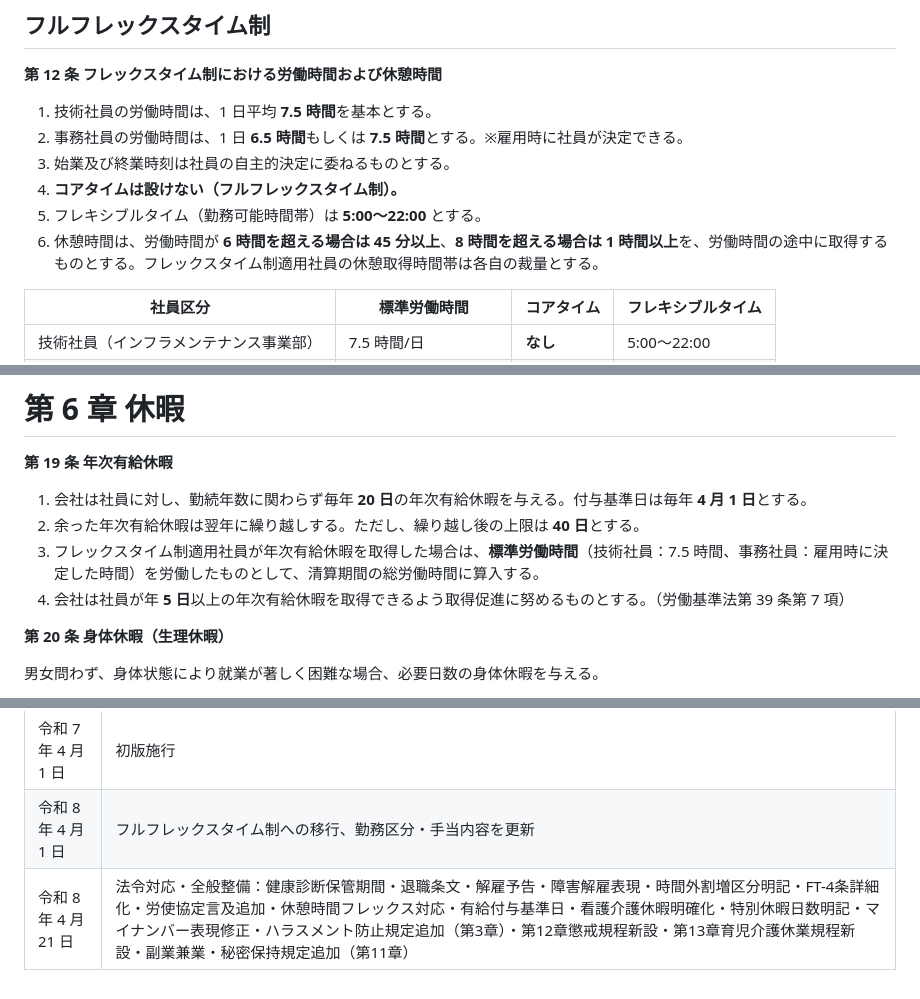
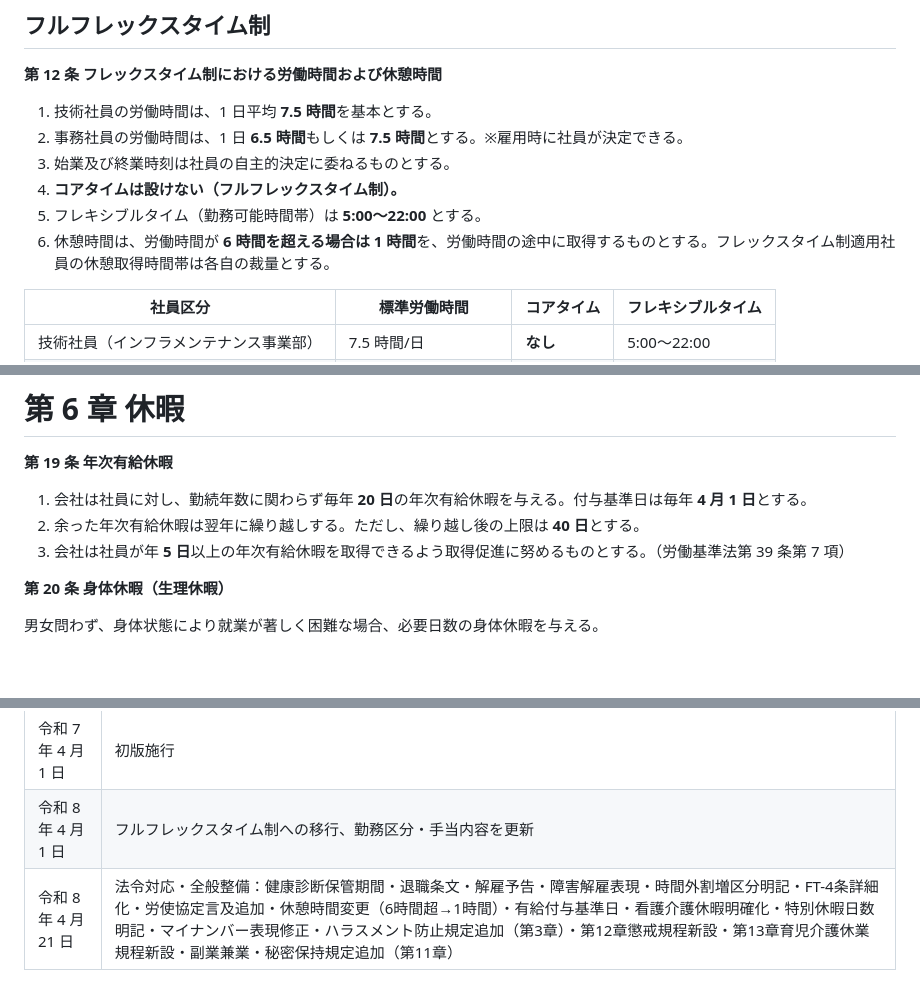
Before and after one commit to frex-design-infra/obsidian-vault, a Markdown page: 共有/新就業規則/【新】就業規則_令和8年度版.md, 3 parts joined by grey strips. Rendered like a GitHub page; blank space fills up the shorter version.

```diff
--- a/共有/新就業規則/【新】就業規則_令和8年度版.md
+++ b/共有/新就業規則/【新】就業規則_令和8年度版.md
@@ -143,7 +143,7 @@ tags: [人事, 規程, 就業規則, フレックスタイム]
 3. 始業及び終業時刻は社員の自主的決定に委ねるものとする。
 4. **コアタイムは設けない（フルフレックスタイム制）。**
 5. フレキシブルタイム（勤務可能時間帯）は **5:00〜22:00** とする。
-6. 休憩時間は、労働時間が **6 時間を超える場合は 45 分以上**、**8 時間を超える場合は 1 時間以上**を、労働時間の途中に取得するものとする。フレックスタイム制適用社員の休憩取得時間帯は各自の裁量とする。
+6. 休憩時間は、労働時間が **6 時間を超える場合は 1 時間**を、労働時間の途中に取得するものとする。フレックスタイム制適用社員の休憩取得時間帯は各自の裁量とする。
 
 | 社員区分 | 標準労働時間 | コアタイム | フレキシブルタイム |
 |---------|------------|-----------|----------------|
@@ -282,8 +282,7 @@ tags: [人事, 規程, 就業規則, フレックスタイム]
 
 1. 会社は社員に対し、勤続年数に関わらず毎年 **20 日**の年次有給休暇を与える。付与基準日は毎年 **4 月 1 日**とする。
 2. 余った年次有給休暇は翌年に繰り越しする。ただし、繰り越し後の上限は **40 日**とする。
-3. フレックスタイム制適用社員が年次有給休暇を取得した場合は、**標準労働時間**（技術社員：7.5 時間、事務社員：雇用時に決定した時間）を労働したものとして、清算期間の総労働時間に算入する。
-4. 会社は社員が年 **5 日**以上の年次有給休暇を取得できるよう取得促進に努めるものとする。（労働基準法第 39 条第 7 項）
+3. 会社は社員が年 **5 日**以上の年次有給休暇を取得できるよう取得促進に努めるものとする。（労働基準法第 39 条第 7 項）
 
 **第 20 条 身体休暇（生理休暇）**
 
@@ -534,4 +533,4 @@ tags: [人事, 規程, 就業規則, フレックスタイム]
 |------|------|
 | 令和 7 年 4 月 1 日 | 初版施行 |
 | 令和 8 年 4 月 1 日 | フルフレックスタイム制への移行、勤務区分・手当内容を更新 |
-| 令和 8 年 4 月 21 日 | 法令対応・全般整備：健康診断保管期間・退職条文・解雇予告・障害解雇表現・時間外割増区分明記・FT-4条詳細化・労使協定言及追加・休憩時間フレックス対応・有給付与基準日・看護介護休暇明確化・特別休暇日数明記・マイナンバー表現修正・ハラスメント防止規定追加（第3章）・第12章懲戒規程新設・第13章育児介護休業規程新設・副業兼業・秘密保持規定追加（第11章） |
+| 令和 8 年 4 月 21 日 | 法令対応・全般整備：健康診断保管期間・退職条文・解雇予告・障害解雇表現・時間外割増区分明記・FT-4条詳細化・労使協定言及追加・休憩時間変更（6時間超→1時間）・有給付与基準日・看護介護休暇明確化・特別休暇日数明記・マイナンバー表現修正・ハラスメント防止規定追加（第3章）・第12章懲戒規程新設・第13章育児介護休業規程新設・副業兼業・秘密保持規定追加（第11章） |
```
Also changed, not shown: 共有/新就業規則/就業規則_修正ポイント.md (+51 -70 lines).
